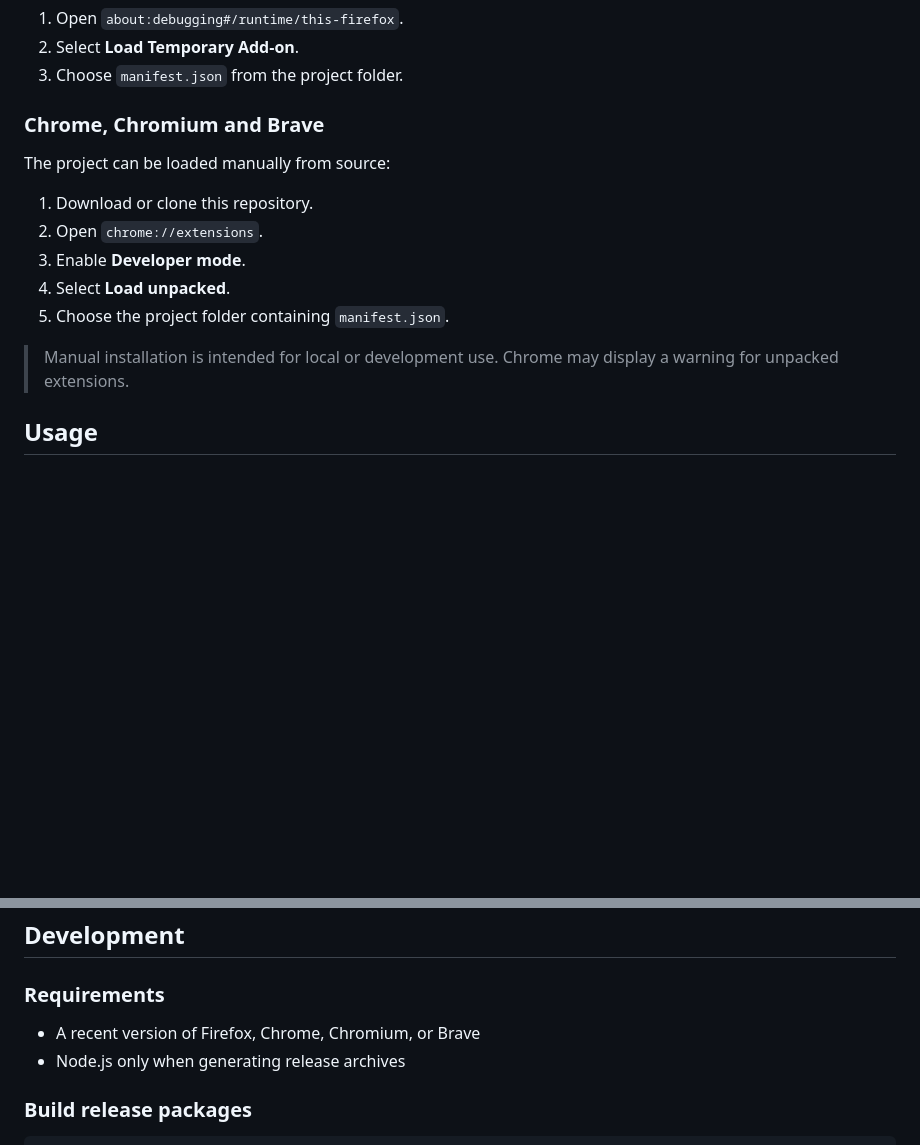
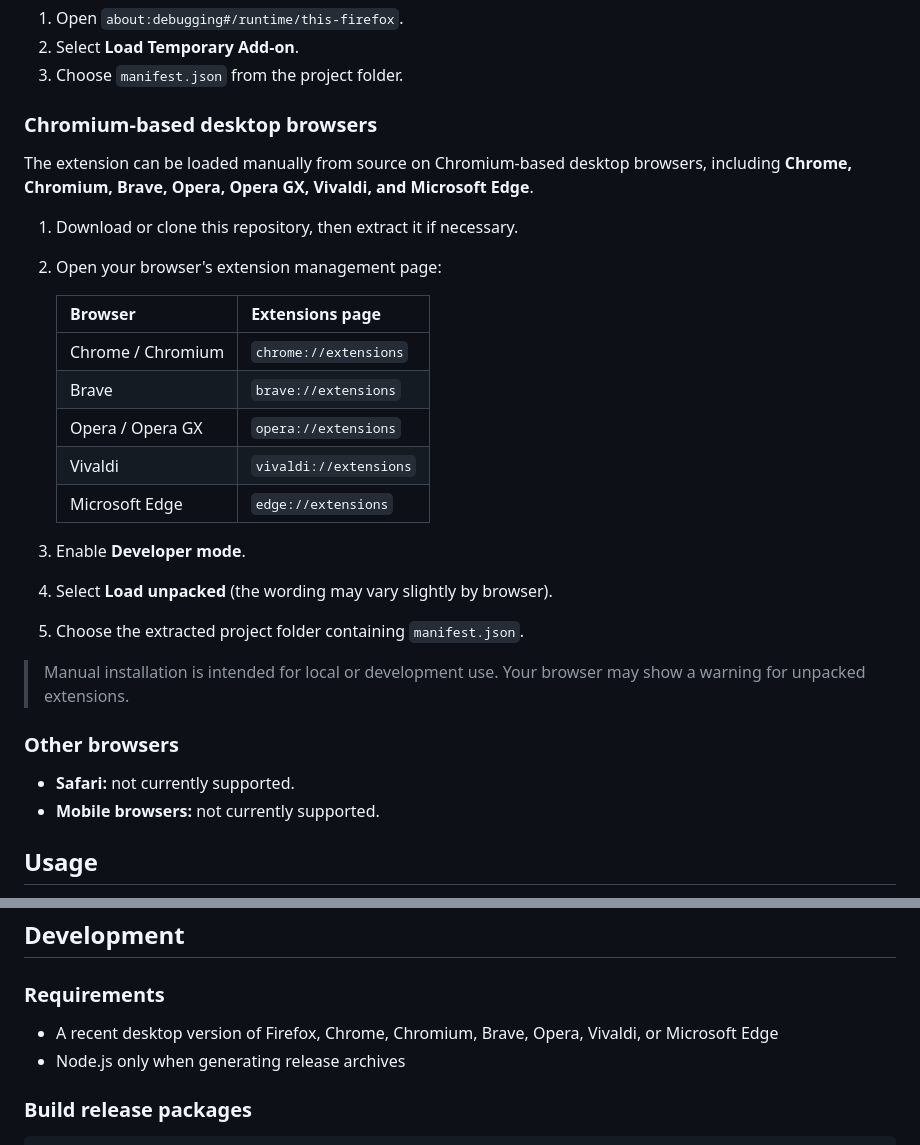
Before and after one commit to theodevelop/test-results-exporter, a Markdown page: README.md, 2 parts joined by grey strips. GitHub-like rendering; blank space fills up the shorter version.

Commit message:
Document Chromium browser installation

```diff
--- a/README.md
+++ b/README.md
@@ -42,17 +42,31 @@ For local testing:
 2. Select **Load Temporary Add-on**.
 3. Choose `manifest.json` from the project folder.
 
-### Chrome, Chromium and Brave
+### Chromium-based desktop browsers
 
-The project can be loaded manually from source:
+The extension can be loaded manually from source on Chromium-based desktop browsers, including **Chrome, Chromium, Brave, Opera, Opera GX, Vivaldi, and Microsoft Edge**.
 
-1. Download or clone this repository.
-2. Open `chrome://extensions`.
+1. Download or clone this repository, then extract it if necessary.
+2. Open your browser's extension management page:
+
+   | Browser | Extensions page |
+   | --- | --- |
+   | Chrome / Chromium | `chrome://extensions` |
+   | Brave | `brave://extensions` |
+   | Opera / Opera GX | `opera://extensions` |
+   | Vivaldi | `vivaldi://extensions` |
+   | Microsoft Edge | `edge://extensions` |
+
 3. Enable **Developer mode**.
-4. Select **Load unpacked**.
-5. Choose the project folder containing `manifest.json`.
+4. Select **Load unpacked** (the wording may vary slightly by browser).
+5. Choose the extracted project folder containing `manifest.json`.
 
-> Manual installation is intended for local or development use. Chrome may display a warning for unpacked extensions.
+> Manual installation is intended for local or development use. Your browser may show a warning for unpacked extensions.
+
+### Other browsers
+
+- **Safari:** not currently supported.
+- **Mobile browsers:** not currently supported.
 
 ## Usage
 
@@ -91,7 +105,7 @@ The extension is intended for pages where test names, statuses, and failure mess
 
 ### Requirements
 
-- A recent version of Firefox, Chrome, Chromium, or Brave
+- A recent desktop version of Firefox, Chrome, Chromium, Brave, Opera, Vivaldi, or Microsoft Edge
 - Node.js only when generating release archives
 
 ### Build release packages
```
